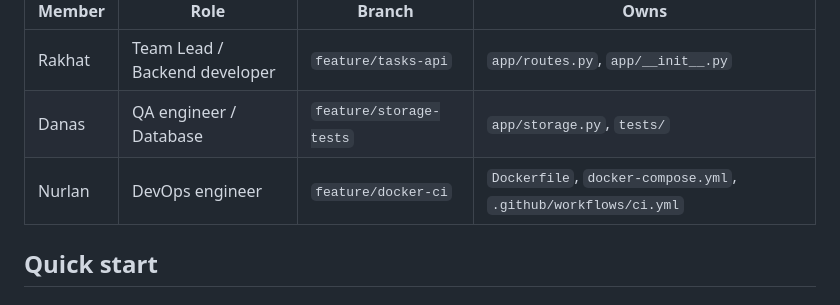
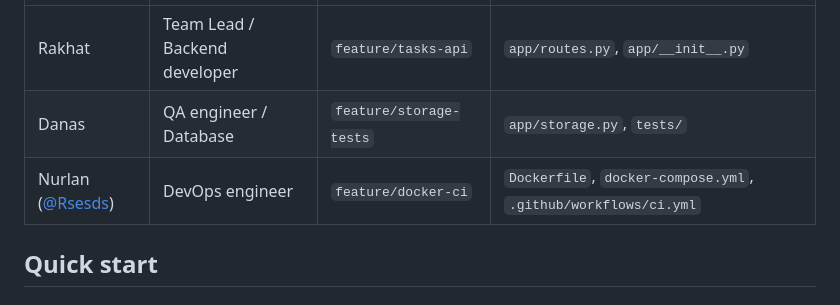
Before and after one commit to Kaifovichhh/devops-task-manager, a Markdown page: README.md, the part around the change. GitHub-like rendering.

Commit message:
docs: add DevOps GitHub handle to team table

```diff
--- a/README.md
+++ b/README.md
@@ -22,7 +22,7 @@ Git branching, automated tests, Docker containerisation and a CI pipeline on Git
 |---|---|---|---|
 | Rakhat | Team Lead / Backend developer | `feature/tasks-api` | `app/routes.py`, `app/__init__.py` |
 | Danas | QA engineer / Database | `feature/storage-tests` | `app/storage.py`, `tests/` |
-| Nurlan | DevOps engineer | `feature/docker-ci` | `Dockerfile`, `docker-compose.yml`, `.github/workflows/ci.yml` |
+| Nurlan ([@Rsesds](https://github.com/Rsesds)) | DevOps engineer | `feature/docker-ci` | `Dockerfile`, `docker-compose.yml`, `.github/workflows/ci.yml` |
 
 ## Quick start
 
```
